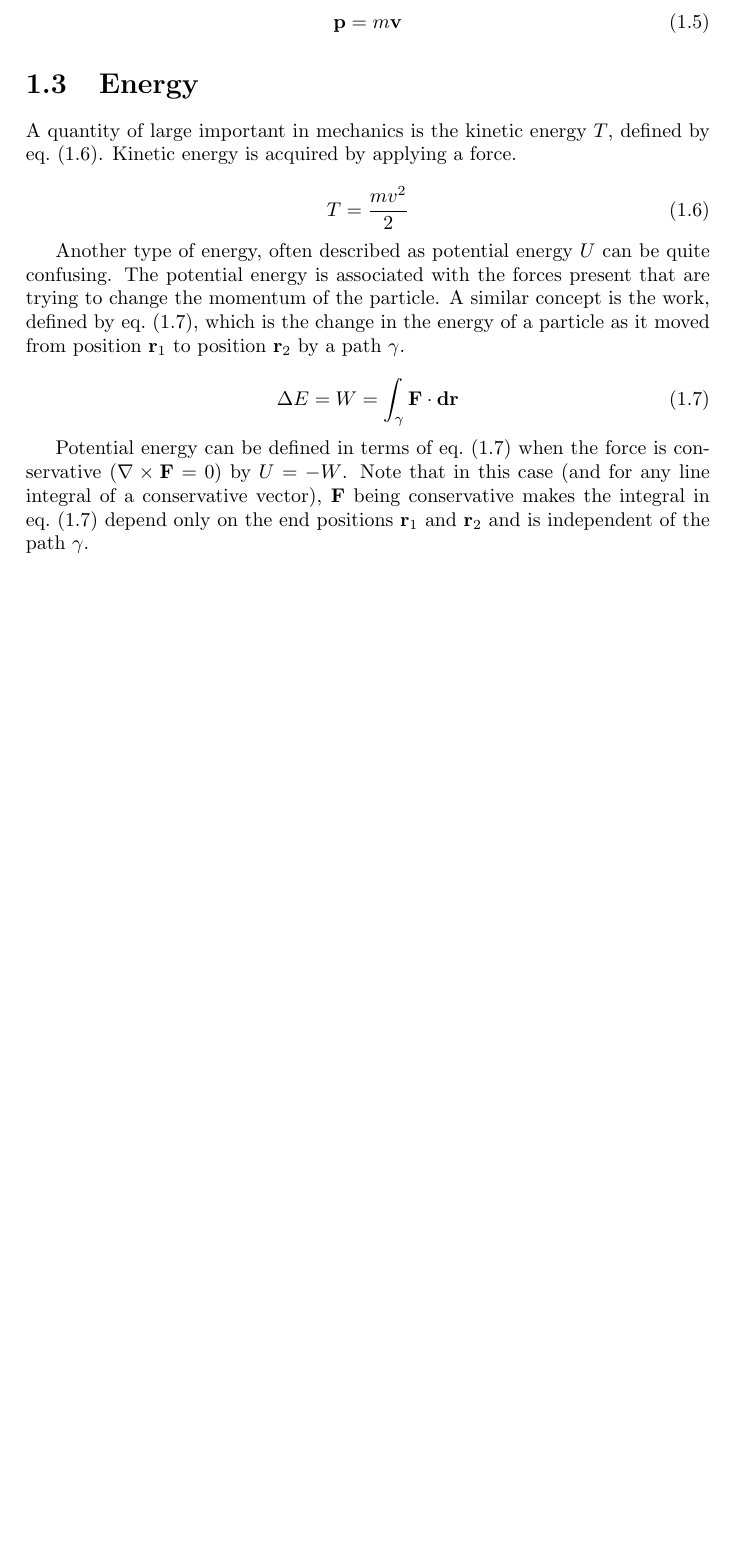
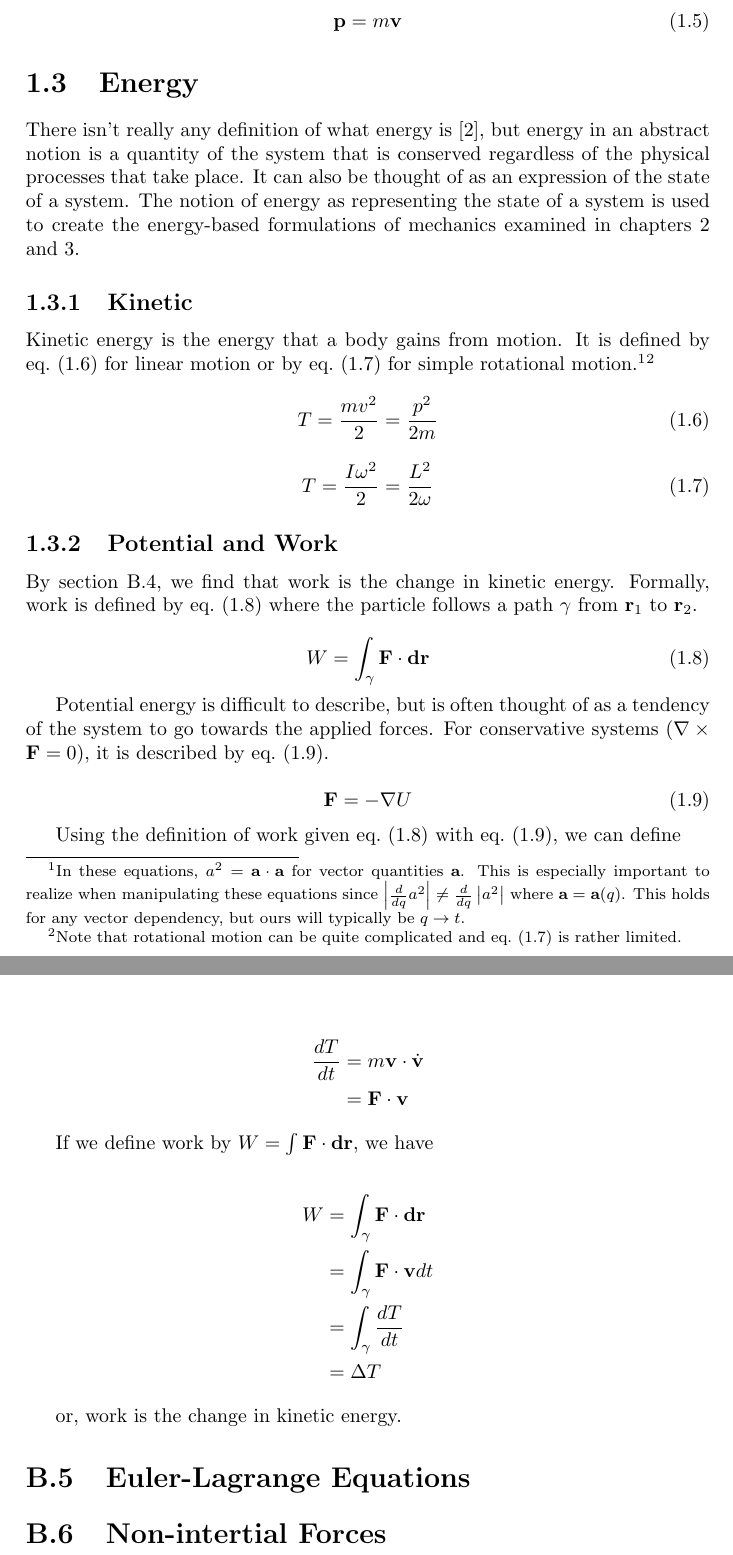
Before and after one commit to danielunderwood/physics-notes, a LaTeX document (mechanics.tex): part of page 6 of 29 before the commit and two parts of pages 6 and 26 of 31 after it, the two joined at a grey line, cut so that both start at the same text, the shorter picture padded with empty space. Compiled offline with pdfLaTeX.

Commit message:
Rework section on energy

```diff
--- a/mechanics.tex
+++ b/mechanics.tex
@@ -71,29 +71,54 @@ that changes as a force is applied. It is mathematically defined by \cref{eqn: m
 
 \section{Energy}
 
-A quantity of large important in mechanics is the kinetic energy $T$, defined by
-\cref{eqn: kinetic-energy}. Kinetic energy is acquired by applying a force.
+There isn't really any definition of what energy is \cite{feynman_vol1}, but energy in
+an abstract notion is a quantity of the system that is conserved regardless of the
+physical processes that take place. It can also be thought of as an expression of the
+state of a system. The notion of energy as representing the state of a system is used
+to create the energy-based formulations of mechanics examined in
+\cref{ch: lagrangian-mechanics,ch: hamiltonian-mechanics}.
 
-\begin{equation} \label{eqn: kinetic-energy}
-T = \frac{m v^2}{2}
+\subsection{Kinetic}
+
+Kinetic energy is the energy that a body gains from motion. It is defined by
+\cref{eqn: linear-ke} for linear motion or by \cref{eqn: rotational-ke} for simple rotational
+motion.\footnote{In these equations, $a^2 = \vec{a} \cdot \vec{a}$ for vector
+quantities $\vec{a}$. This is especially important to realize when manipulating these
+equations since
+$\left| \frac{d}{dq} a^2 \right| \neq \frac{d}{dq} \left| a^2 \right|$ where
+$\vec{a} = \vec{a}(q)$. This holds for any vector dependency, but ours will typically be
+$q \to t$.}\footnote{Note that rotational motion can be quite complicated and
+\cref{eqn: rotational-ke} is rather limited.}
+
+\begin{equation}
+\label{eqn: linear-ke}
+T = \frac{m v^2}{2} = \frac{p^2}{2m}
 \end{equation}
 
-Another type of energy, often described as potential energy $U$ can be quite confusing.
-The potential energy is associated with the forces present that are trying to change the
-momentum of the particle. A similar concept is the work, defined by \cref{eqn: work},
-which is the change in the energy of a particle as it moved from position $\vec{r}_1$ to
-position $\vec{r}_2$ by a path $\gamma$.
+\begin{equation}
+\label{eqn: rotational-ke}
+T = \frac{I \omega^2}{2} = \frac{L^2}{2 \omega}
+\end{equation}
 
 
+\subsection{Potential and Work}
+By \cref{dvn: work-energy}, we find that work is the change in kinetic energy. Formally,
+work is defined by \cref{eqn: work} where the particle follows a path $\gamma$ from
+$\vec{r}_1$ to $\vec{r}_2$.
+
 \begin{equation} \label{eqn: work}
-\Delta E = W = \int_{\gamma} \vec{F} \cdot \vec{dr}
+W = \int_{\gamma} \vec{F} \cdot \vec{dr}
 \end{equation}
 
-Potential energy can be defined in terms of \cref{eqn: work} when the force is
-conservative ($\nabla \times \vec{F} = 0$) by $U = -W$. Note that in this case
-(and for any line integral of a conservative vector), $\vec{F}$ being conservative makes
-the integral in \cref{eqn: work} depend only on the end positions $\vec{r}_1$ and
-$\vec{r}_2$ and is independent of the path $\gamma$.
+Potential energy is difficult to describe, but is often thought of as a tendency of the
+system to go towards the applied forces. For conservative systems
+($\nabla \times \vec{F} = 0$), it is described by \cref{eqn: force-potential}.
 
+\begin{equation}
+\label{eqn: force-potential}
+\vec{F} = - \nabla U
+\end{equation}
 
+Using the definition of work given \cref{eqn: work} with \cref{eqn: force-potential}, we
+can define
 
@@ -158,3 +201,18 @@ on the particles (or the external forces somehow canceling among the particles).
+\begin{align*}
+\frac{dT}{dt} &= m \vec{v} \cdot \dot{\vec{v}} \\
+&= \vec{F} \cdot \vec{v}
+\end{align*}
+
+If we define work by $W = \int \vec{F} \cdot \vec{dr}$, we have
+
+\begin{align*}
+W &= \int_{\gamma} \vec{F} \cdot \vec{dr} \\
+&= \int_{\gamma} \vec{F} \cdot \vec{v} dt \\
+&= \int_{\gamma} \frac{dT}{dt} \\
+&= \Delta T
+\end{align*}
+
+or, work is the change in kinetic energy.
 
 \section{Euler-Lagrange Equations}
 
```
Also changed, not shown: main.bib (+6 -0 lines), mechanics.tex (24 more changed lines).
